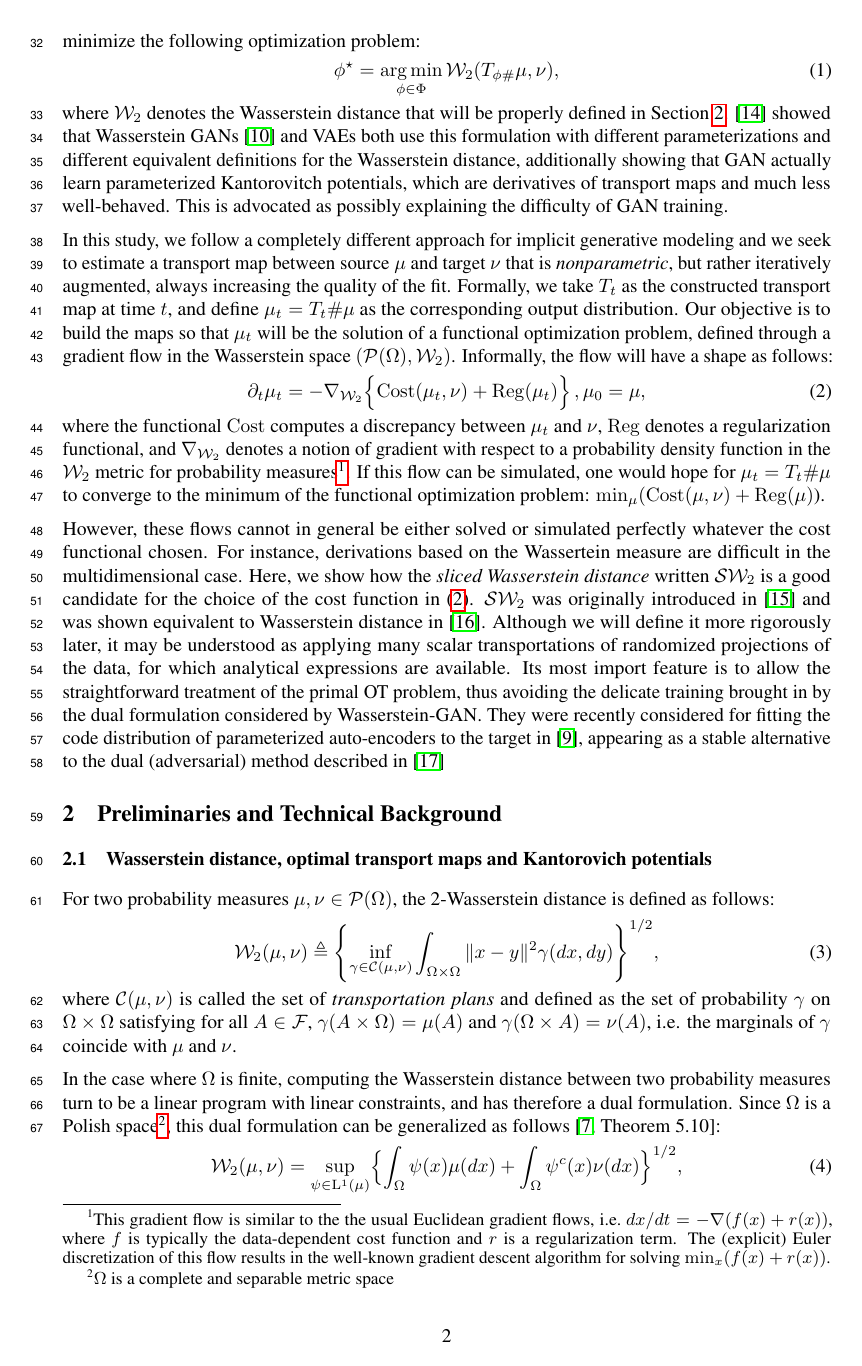
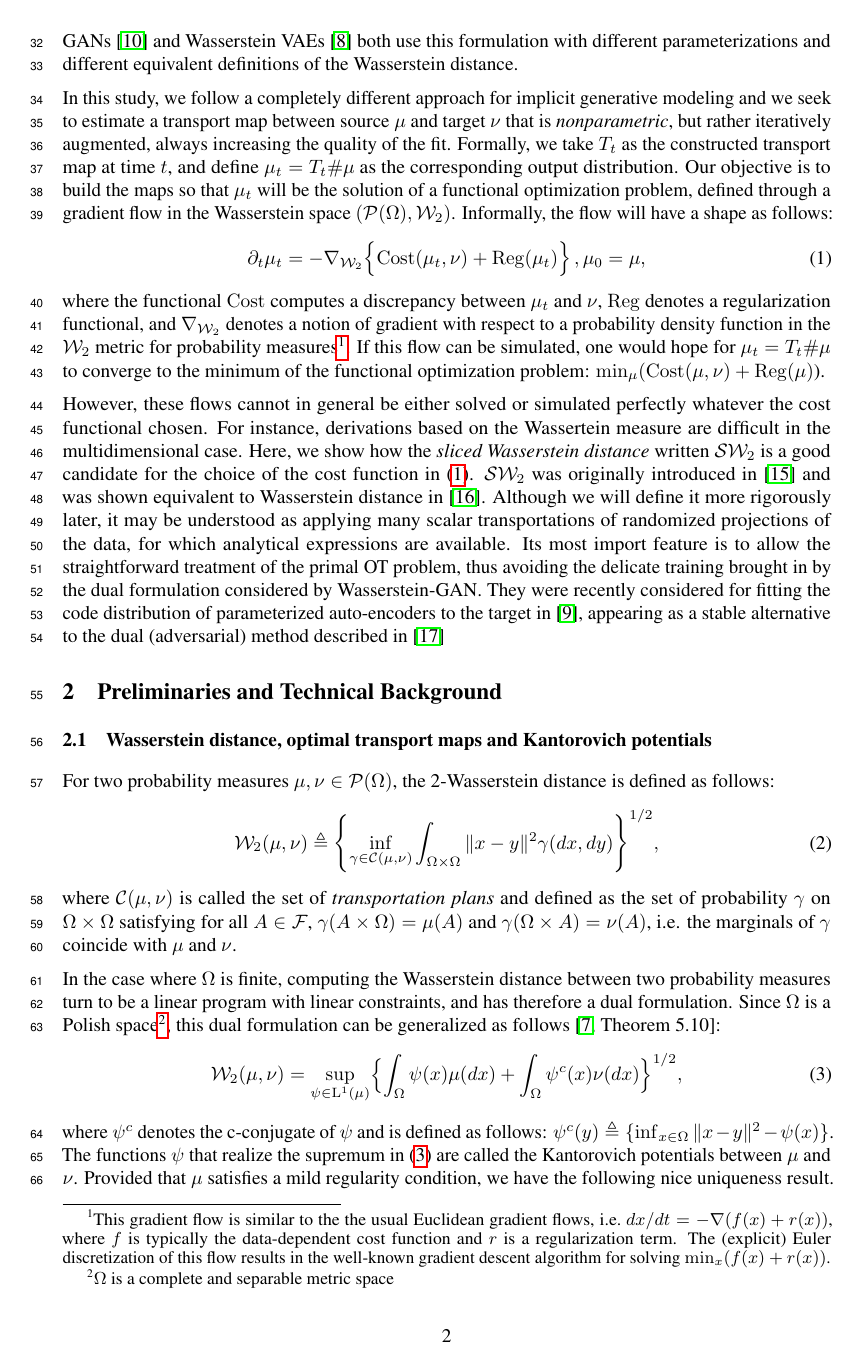
Before and after one commit to aliutkus/swf, a LaTeX paper (NIPS2018/nips_2018_sketchmcmc.tex, which reads NIPS2018/intro.tex): page 2 of 11. Compiled offline with pdfLaTeX.

Commit message:
less dissected

```diff
--- a/NIPS2018/intro.tex
+++ b/NIPS2018/intro.tex
@@ -51,9 +52,9 @@ This can be explained using some `push-forward operators': we seek a mapping $T$
 
-One common point between VAE and GAN is to adopt an approximate strategy for this purpose and to consider transport maps that belong to a parametric family $T_{\phi}$ with $\phi \in \Phi$. Then, they both aim to find the best parameter $\phi^\star$ that would give $T_{\phi^\star \#}\mu \approx \nu$. This is typically achieved by attempting to minimize the following optimization problem:
-\begin{align}
-\phi^\star = \argmin_{\phi \in \Phi} \W(T_{\phi \#}\mu, \nu),
-\end{align}
-where $\W$ denotes the Wasserstein distance that will be properly defined in Section~\ref{sec:techbg}.  \cite{genevay2017gan} showed that Wasserstein GANs \cite{arjovsky2017wasserstein} and VAEs both use this formulation with different parameterizations and different equivalent definitions for the Wasserstein distance, additionally showing that GAN actually learn parameterized Kantorovitch potentials, which are derivatives of transport maps and much less well-behaved. This is advocated as possibly explaining the difficulty of GAN training.
+One common point between VAE and GAN is to adopt an approximate strategy and consider transport maps that belong to a parametric family $T_{\phi}$ with $\phi \in \Phi$. Then, they aim at finding the best parameter $\phi^\star$ that would give $T_{\phi^\star \#}\mu \approx \nu$. This is typically achieved by attempting to minimize the following optimization problem:
+% \begin{align}
+$\phi^\star = \argmin_{\phi \in \Phi} \W(T_{\phi \#}\mu, \nu)$,
+% \end{align}
+where $\W$ denotes the Wasserstein distance that will be properly defined in Section~\ref{sec:techbg}.  \cite{genevay2017gan} showed that Wasserstein GANs \cite{arjovsky2017wasserstein} and Wasserstein VAEs \cite{tolstikhin2017wasserstein} both use this formulation with different parameterizations and different equivalent definitions of the Wasserstein distance. %, additionally showing that GAN actually learn parameterized Kantorovitch potentials, which are derivatives of transport maps and much less well-behaved. This is advocated as possibly explaining the difficulty of GAN training.
 
 In this study, we follow a completely different approach for implicit generative modeling and we seek to estimate a transport map between source $\mu$ and target $\nu$ that is \textit{nonparametric}, but rather iteratively augmented, always increasing the quality of the fit. Formally, we take $T_t$ as the constructed transport map at time $t$, and define $\mu_t=T_t \# \mu$ as the corresponding output distribution. Our objective is to build the maps so that $\mu_t$ will be the solution of a functional optimization problem, defined through a gradient flow in the Wasserstein space $(\PS(\Omega),\W)$. Informally, the flow will have a shape as follows:
 \begin{align}
```
Also changed, not shown: NIPS2018/nips_2018_sketchmcmc.tex (+2 -0 lines), NIPS2018/intro.tex (11 more changed lines).
